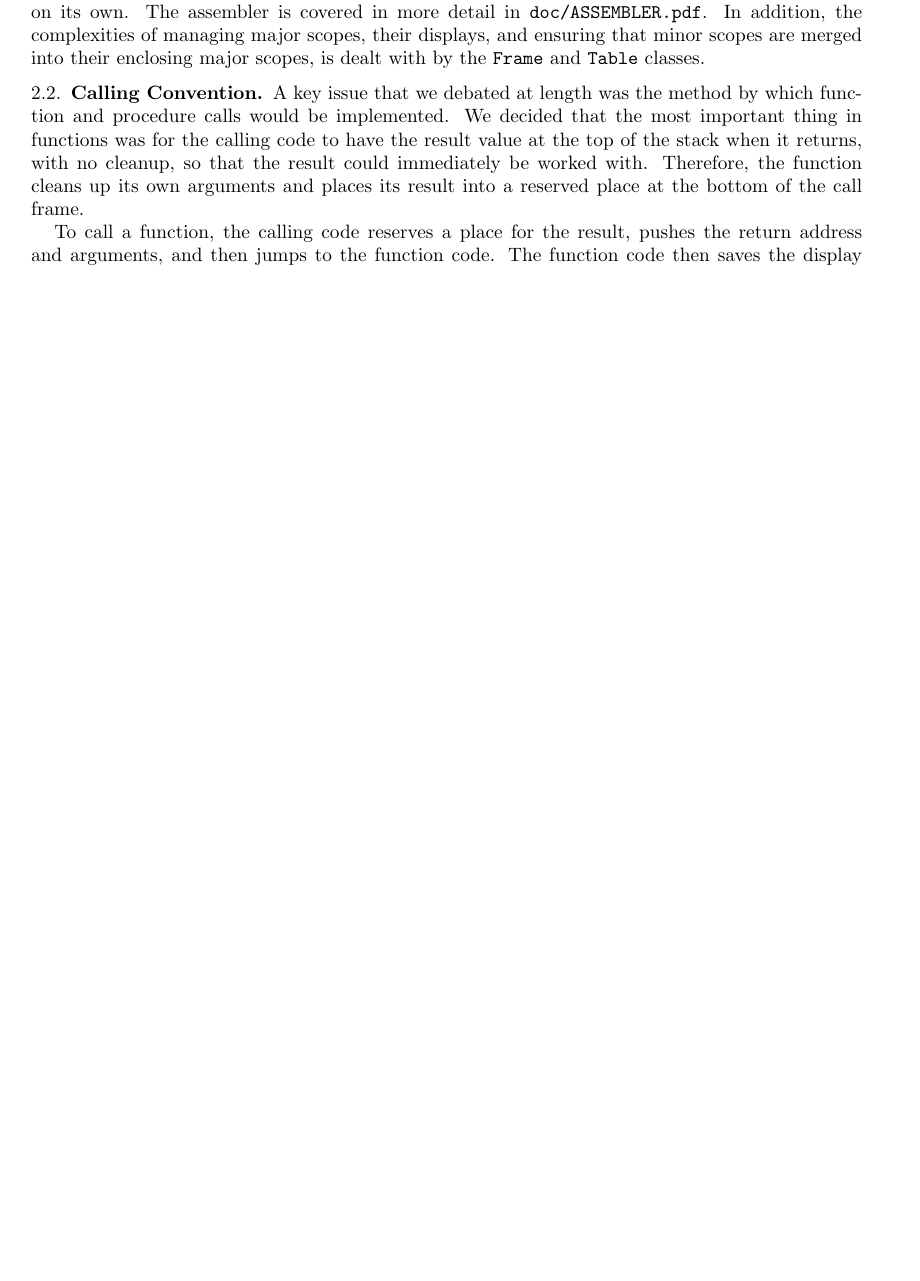
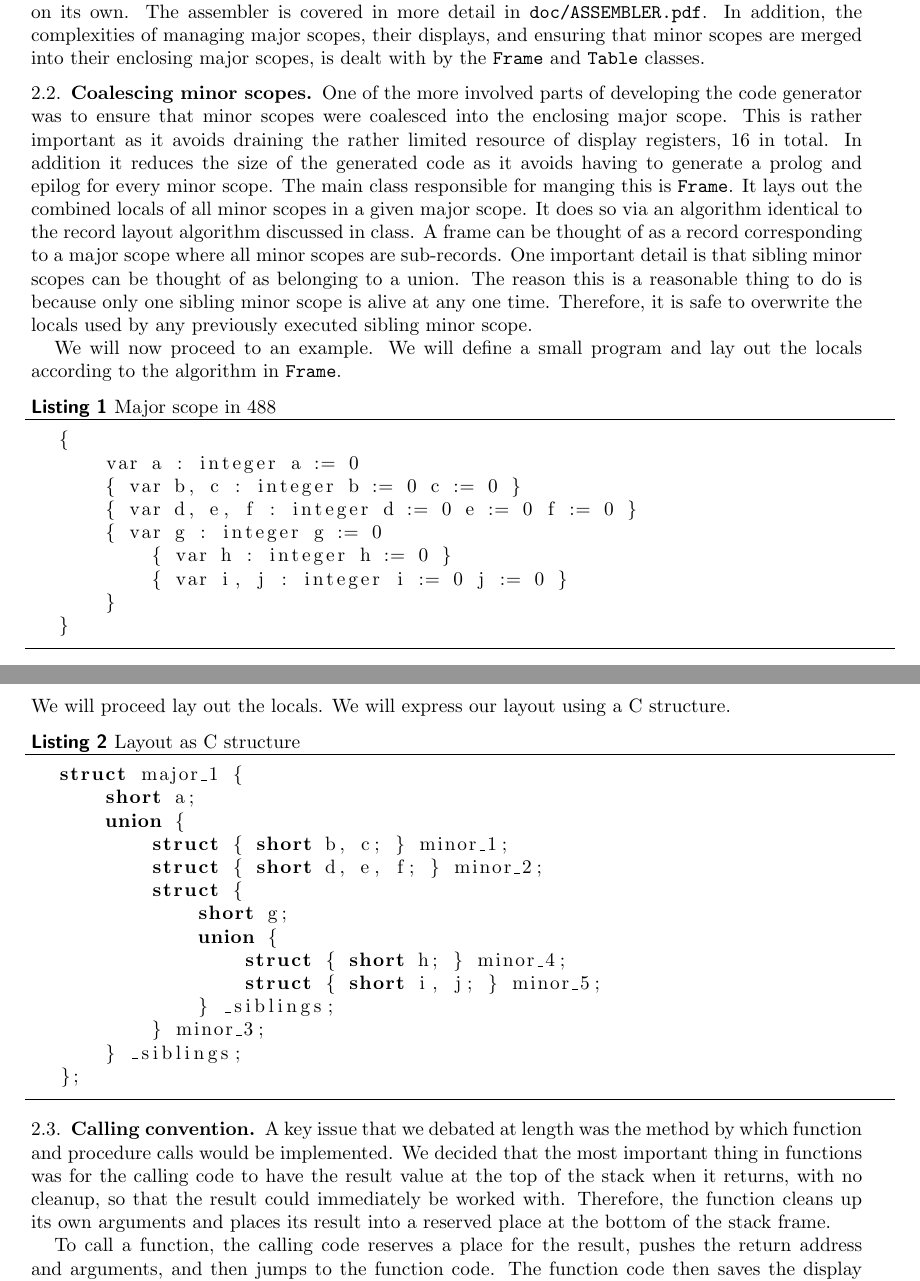
Before and after one commit to d-b/CSC488, a LaTeX paper (A5/doc/CODEGEN.tex): part of page 2 of 2 before the commit and two parts of pages 2 and 3 of 3 after it, the two joined at a grey line, cut so that both start at the same text, the shorter picture padded with empty space. Compiled offline with pdfLaTeX.

Commit message:
added section on locals management

```diff
--- a/A5/doc/CODEGEN.tex
+++ b/A5/doc/CODEGEN.tex
@@ -87,12 +93,59 @@ on its own. The assembler is covered in more detail in \texttt{doc/ASSEMBLER.pdf
 complexities of managing major scopes, their displays, and ensuring that minor scopes are merged
 into their enclosing major scopes, is dealt with by the \texttt{Frame} and \texttt{Table} classes.
 
-\subsection{Calling Convention}
+\subsection{Coalescing minor scopes}
+One of the more involved parts of developing the code generator was to ensure that minor scopes were
+coalesced into the enclosing major scope. This is rather important as it avoids draining the rather
+limited resource of display registers, 16 in total. In addition it reduces the size of the generated
+code as it avoids having to generate a prolog and epilog for every minor scope. The main class
+responsible for manging this is \texttt{Frame}. It lays out the combined locals of all minor scopes
+in a given major scope. It does so via an algorithm identical to the record layout algorithm
+discussed in class. A frame can be thought of as a record corresponding to a major scope where all
+minor scopes are sub-records. One important detail is that sibling minor scopes can be thought of as
+belonging to a union. The reason this is a reasonable thing to do is because only one sibling minor
+scope is alive at any one time. Therefore, it is safe to overwrite the locals used by any previously
+executed sibling minor scope.
+
+We will now proceed to an example. We will define a small program and lay out the locals according
+to the algorithm in \texttt{Frame}.
+\begin{lstlisting}[caption=Major scope in 488]
+{
+    var a : integer a := 0
+    { var b, c : integer b := 0 c := 0 }
+    { var d, e, f : integer d := 0 e := 0 f := 0 }
+    { var g : integer g := 0
+        { var h : integer h := 0 }
+        { var i, j : integer i := 0 j := 0 }
+    }
+}
+\end{lstlisting}
+
+\newpage
+
+\noindent We will proceed lay out the locals. We will express our layout using a C structure.
+\begin{lstlisting}[caption=Layout as C structure, language=C, directivestyle={\color{black}} emph={short}, emphstyle={\color{blue}}]
+struct major_1 {
+    short a;
+    union {
+        struct { short b, c; } minor_1;
+        struct { short d, e, f; } minor_2;
+        struct {
+            short g;
+            union {
+                struct { short h; } minor_4;
+                struct { short i, j; } minor_5;
+            } _siblings;
+        } minor_3;
+    } _siblings;
+};
+\end{lstlisting}
+
+\subsection{Calling convention}
 A key issue that we debated at length was the method by which function and procedure calls would be
 implemented. We decided that the most important thing in functions was for the calling code  to have
 the result value at the top of the stack when it returns, with no cleanup, so that the result could
 immediately be worked with. Therefore, the function cleans up its own arguments and places its
-result into a reserved place at the bottom of the call frame.
+result into a reserved place at the bottom of the stack frame.
 
 To call a function, the calling code reserves a place for the result, pushes the return address and
 arguments, and then jumps to the function code. The function code then saves the display pointer for
```
Also changed, not shown: A5/doc/CODEGEN.pdf, A5/doc/CODEGEN.tex (18 more changed lines).
